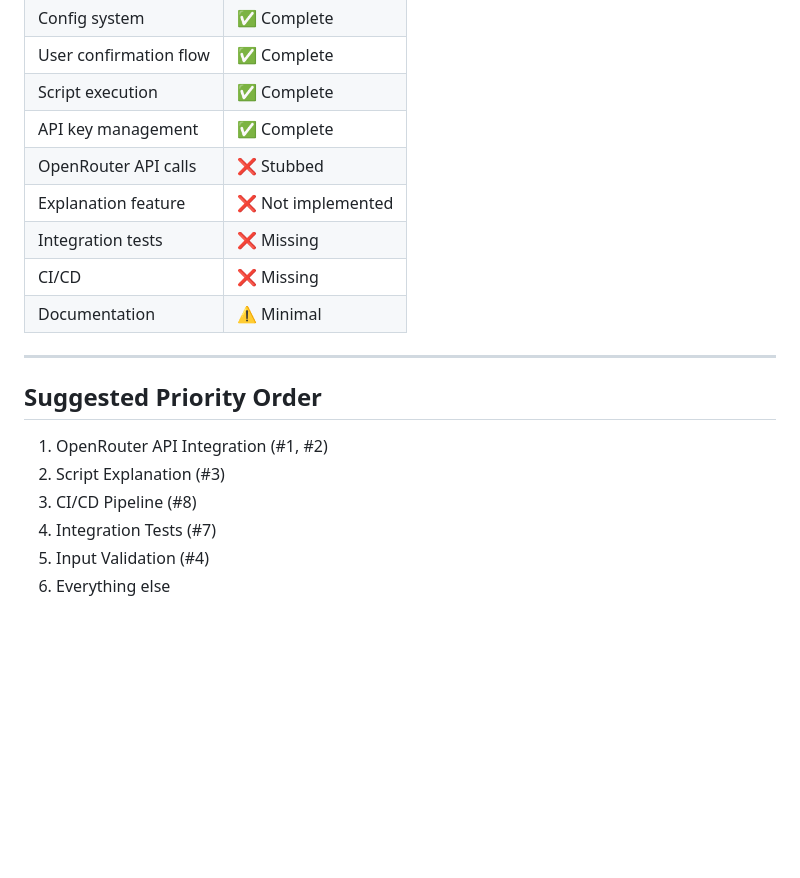
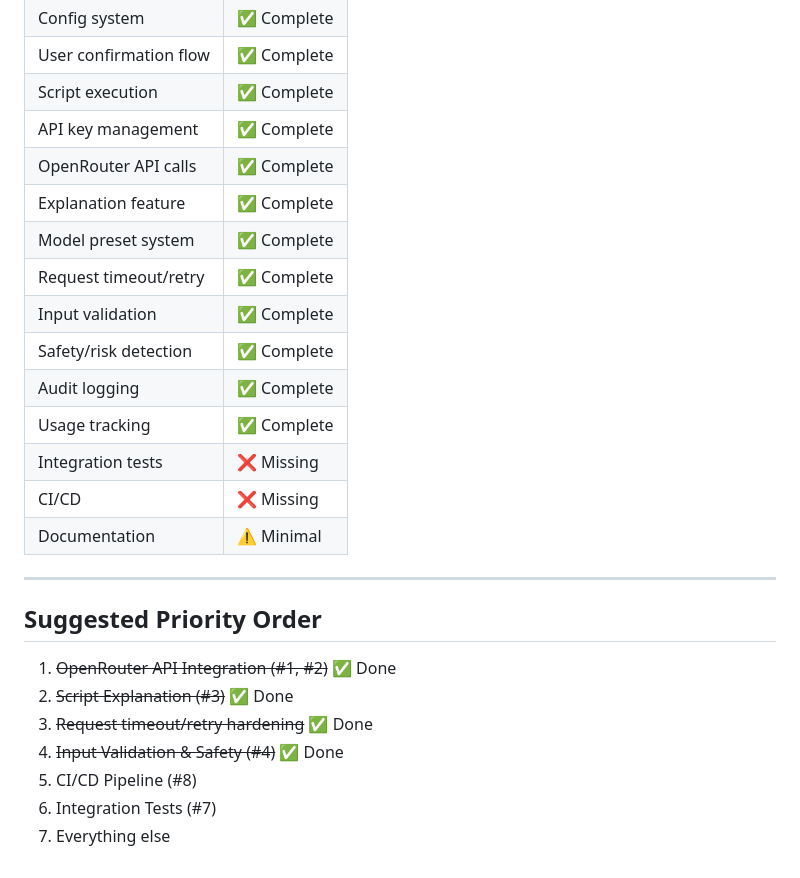
Before and after one commit to david-saint/ru.sh, a Markdown page: tasks.md, the part around one of its changes. Rendered like a GitHub page; blank space fills up the shorter version.

```diff
--- a/tasks.md
+++ b/tasks.md
@@ -105,8 +112,14 @@ Current completion: ~30%. The CLI skeleton is solid but the core API integration
 | User confirmation flow | ✅ Complete |
 | Script execution | ✅ Complete |
 | API key management | ✅ Complete |
-| OpenRouter API calls | ❌ Stubbed |
-| Explanation feature | ❌ Not implemented |
+| OpenRouter API calls | ✅ Complete |
+| Explanation feature | ✅ Complete |
+| Model preset system | ✅ Complete |
+| Request timeout/retry | ✅ Complete |
+| Input validation | ✅ Complete |
+| Safety/risk detection | ✅ Complete |
+| Audit logging | ✅ Complete |
+| Usage tracking | ✅ Complete |
 | Integration tests | ❌ Missing |
 | CI/CD | ❌ Missing |
 | Documentation | ⚠️ Minimal |
@@ -115,9 +128,10 @@ Current completion: ~30%. The CLI skeleton is solid but the core API integration
 
 ## Suggested Priority Order
 
-1. OpenRouter API Integration (#1, #2)
-2. Script Explanation (#3)
-3. CI/CD Pipeline (#8)
-4. Integration Tests (#7)
-5. Input Validation (#4)
-6. Everything else
+1. ~~OpenRouter API Integration (#1, #2)~~ ✅ Done
+2. ~~Script Explanation (#3)~~ ✅ Done
+3. ~~Request timeout/retry hardening~~ ✅ Done
+4. ~~Input Validation & Safety (#4)~~ ✅ Done
+5. CI/CD Pipeline (#8)
+6. Integration Tests (#7)
+7. Everything else
```
Also changed, not shown: other parts of tasks.md (+29 -22 lines).
